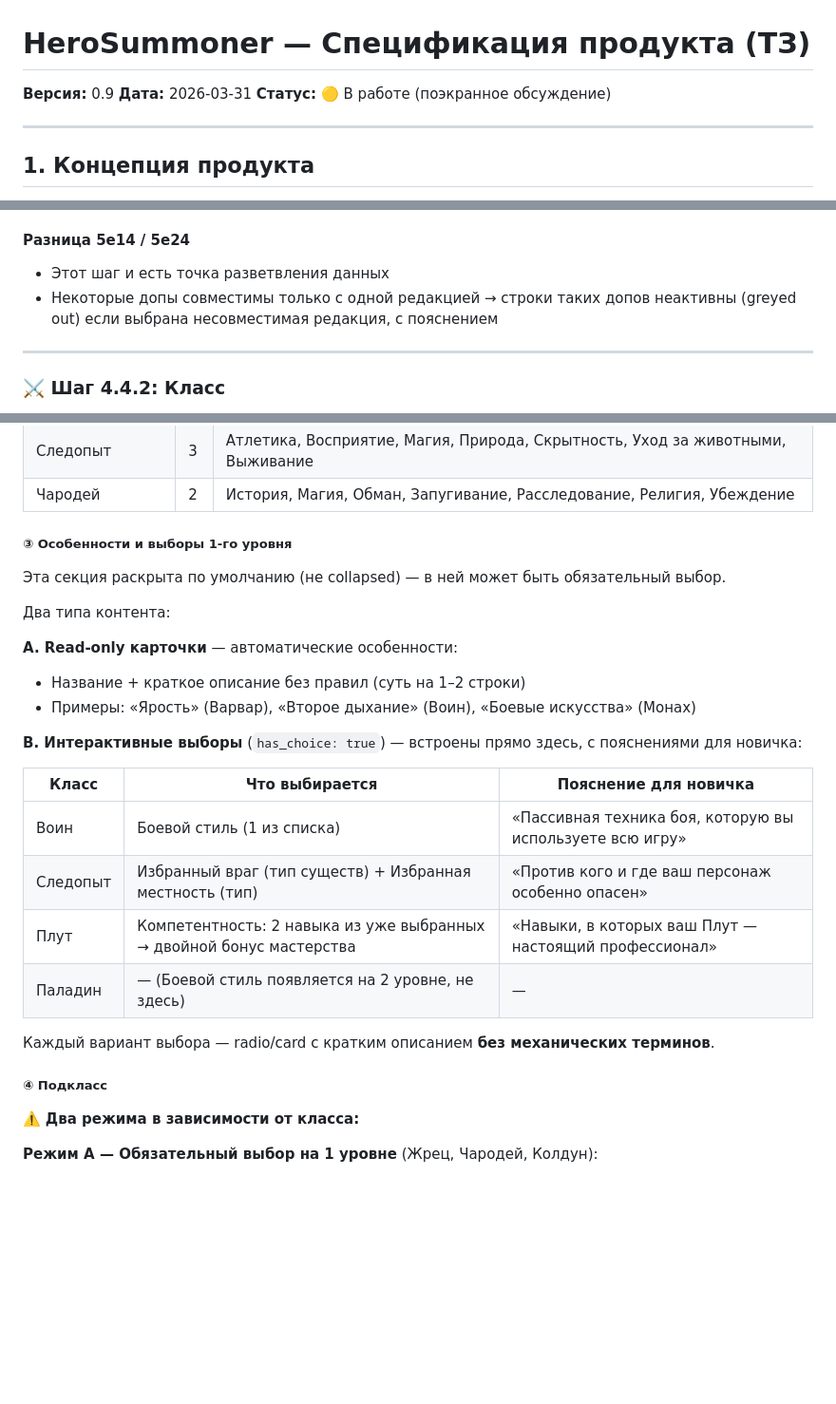
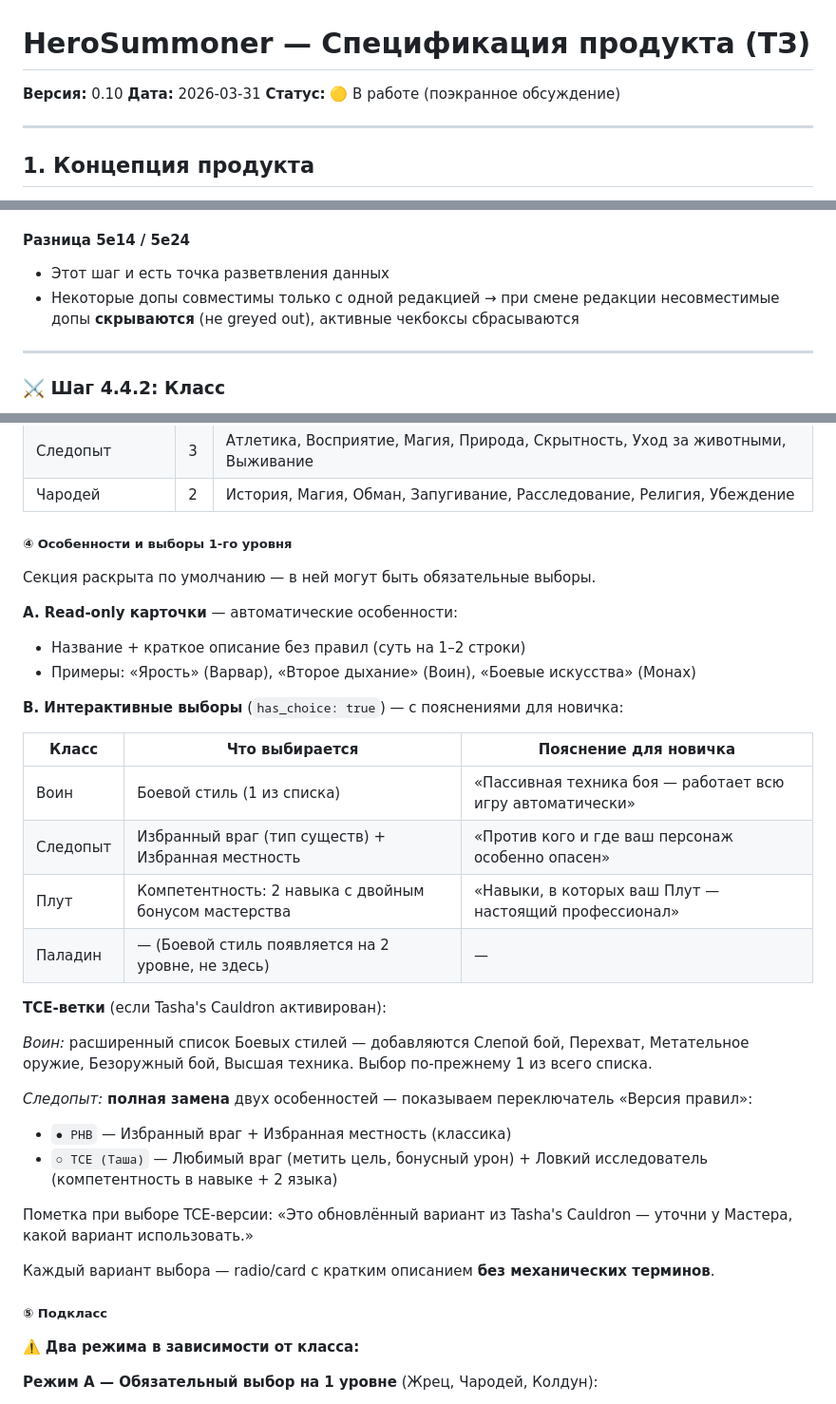
Before and after one commit to ArtChaosData/HeroSummoner, a Markdown page: docs/SPECIFICATION.md, 3 parts joined by grey strips. Shown at 95% size. Rendered like a GitHub page; blank space fills up the shorter version.

```diff
--- a/docs/SPECIFICATION.md
+++ b/docs/SPECIFICATION.md
@@ -1,5 +1,5 @@
 # HeroSummoner — Спецификация продукта (ТЗ)
-**Версия:** 0.9
+**Версия:** 0.10
 **Дата:** 2026-03-31
 **Статус:** 🟡 В работе (поэкранное обсуждение)
 
@@ -443,7 +443,7 @@
 
 #### Разница 5e14 / 5e24
 - Этот шаг и есть точка разветвления данных
-- Некоторые допы совместимы только с одной редакцией → строки таких допов неактивны (greyed out) если выбрана несовместимая редакция, с пояснением
+- Некоторые допы совместимы только с одной редакцией → при смене редакции несовместимые допы **скрываются** (не greyed out), активные чекбоксы сбрасываются
 
 ---
 
@@ -520,28 +543,36 @@
 | Следопыт | 3 | Атлетика, Восприятие, Магия, Природа, Скрытность, Уход за животными, Выживание |
 | Чародей | 2 | История, Магия, Обман, Запугивание, Расследование, Религия, Убеждение |
 
-##### ③ Особенности и выборы 1-го уровня
+##### ④ Особенности и выборы 1-го уровня
 
-Эта секция раскрыта по умолчанию (не collapsed) — в ней может быть обязательный выбор.
-
-Два типа контента:
+Секция раскрыта по умолчанию — в ней могут быть обязательные выборы.
 
 **A. Read-only карточки** — автоматические особенности:
 - Название + краткое описание без правил (суть на 1–2 строки)
 - Примеры: «Ярость» (Варвар), «Второе дыхание» (Воин), «Боевые искусства» (Монах)
 
-**B. Интерактивные выборы** (`has_choice: true`) — встроены прямо здесь, с пояснениями для новичка:
+**B. Интерактивные выборы** (`has_choice: true`) — с пояснениями для новичка:
 
 | Класс | Что выбирается | Пояснение для новичка |
 |---|---|---|
-| Воин | Боевой стиль (1 из списка) | «Пассивная техника боя, которую вы используете всю игру» |
-| Следопыт | Избранный враг (тип существ) + Избранная местность (тип) | «Против кого и где ваш персонаж особенно опасен» |
-| Плут | Компетентность: 2 навыка из уже выбранных → двойной бонус мастерства | «Навыки, в которых ваш Плут — настоящий профессионал» |
+| Воин | Боевой стиль (1 из списка) | «Пассивная техника боя — работает всю игру автоматически» |
+| Следопыт | Избранный враг (тип существ) + Избранная местность | «Против кого и где ваш персонаж особенно опасен» |
+| Плут | Компетентность: 2 навыка с двойным бонусом мастерства | «Навыки, в которых ваш Плут — настоящий профессионал» |
 | Паладин | — (Боевой стиль появляется на 2 уровне, не здесь) | — |
+
+**TCE-ветки** (если Tasha's Cauldron активирован):
+
+*Воин:* расширенный список Боевых стилей — добавляются Слепой бой, Перехват, Метательное оружие, Безоружный бой, Высшая техника. Выбор по-прежнему 1 из всего списка.
+
+*Следопыт:* **полная замена** двух особенностей — показываем переключатель «Версия правил»:
+- `● PHB` — Избранный враг + Избранная местность (классика)
+- `○ TCE (Таша)` — Любимый враг (метить цель, бонусный урон) + Ловкий исследователь (компетентность в навыке + 2 языка)
+
+Пометка при выборе TCE-версии: «Это обновлённый вариант из Tasha's Cauldron — уточни у Мастера, какой вариант использовать.»
 
 Каждый вариант выбора — radio/card с кратким описанием **без механических терминов**.
 
-##### ④ Подкласс
+##### ⑤ Подкласс
 
 ⚠️ **Два режима в зависимости от класса:**
 
```
Also changed, not shown: other parts of docs/SPECIFICATION.md (+25 -2 lines).
